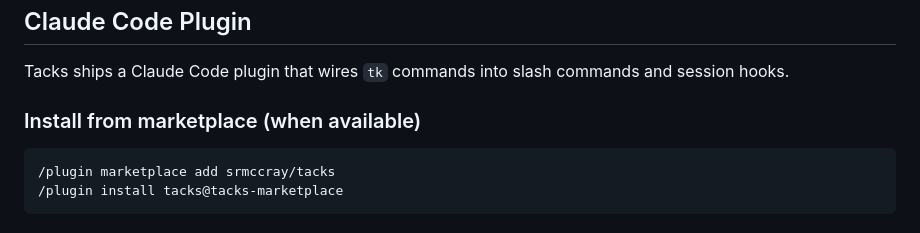
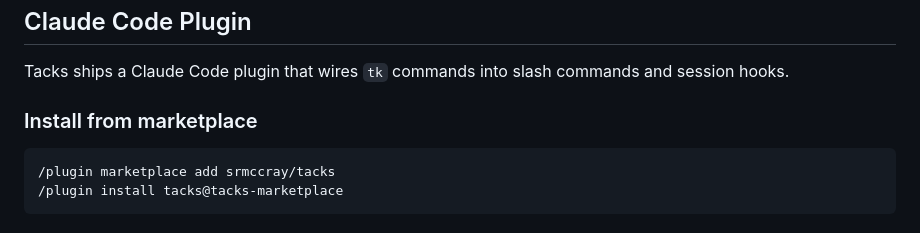
Before and after one commit to srmccray/tacks, a Markdown page: README.md, the part around the change. Drawn GitHub-style.

Commit message:
docs: remove "(when available)" from marketplace install heading

````diff
--- a/README.md
+++ b/README.md
@@ -101,7 +101,7 @@ Sortable table with inline editing — click any field to edit in place.
 
 Tacks ships a Claude Code plugin that wires `tk` commands into slash commands and session hooks.
 
-### Install from marketplace (when available)
+### Install from marketplace
 
 ```bash
 /plugin marketplace add srmccray/tacks
````
